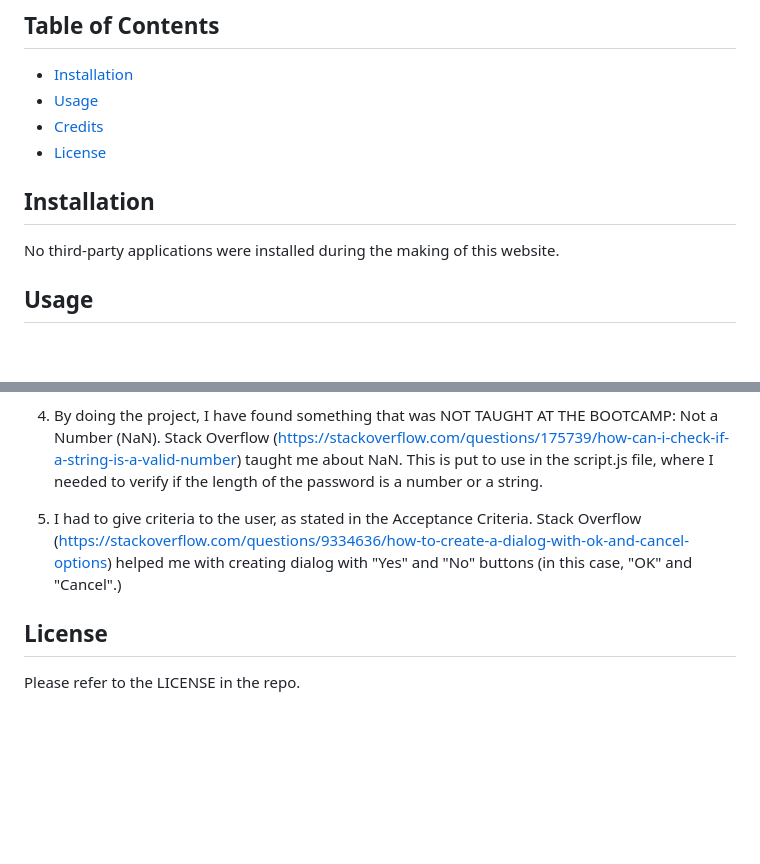
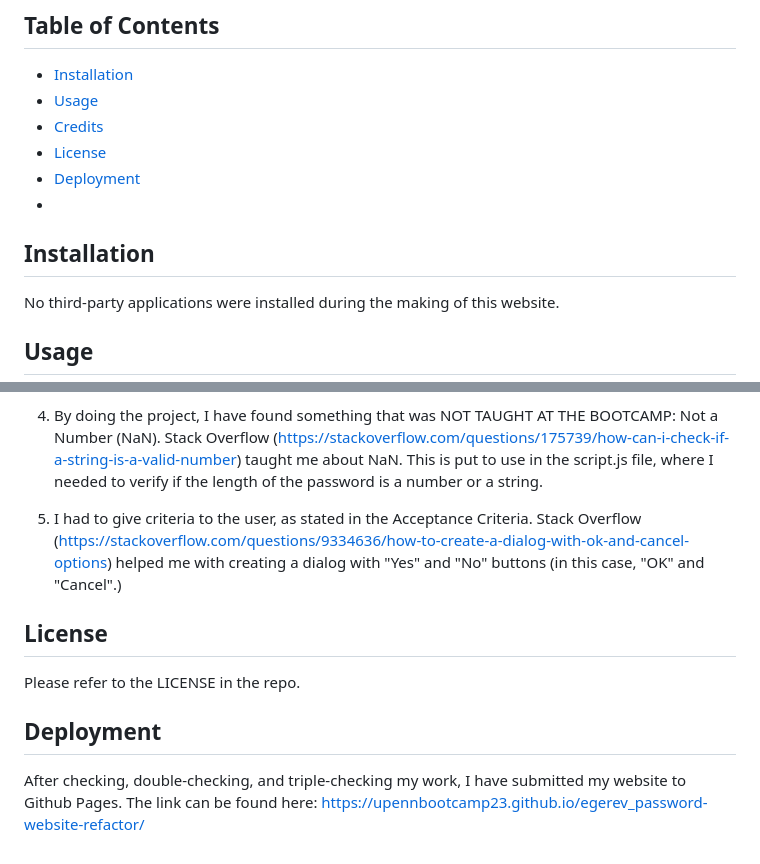
Before and after one commit to upennbootcamp23/egerev_password-website-refactor, a Markdown page: README.md, 2 parts joined by grey strips. Drawn GitHub-style; blank space fills up the shorter version.

```diff
--- a/README.md
+++ b/README.md
@@ -9,9 +11,9 @@ This website was created in order to create a strong, secure, more reliable pass
 - [Usage](#usage)
 - [Credits](#credits)
 - [License](#license)
-
+- [Deployment](#deployment)
+-
 ## Installation
-
 No third-party applications were installed during the making of this website.
 
 ## Usage
@@ -34,8 +36,11 @@ While I may have had some help from multiple sources (as listed below), I can as
 
 4. By doing the project, I have found something that was NOT TAUGHT AT THE BOOTCAMP: Not a Number (NaN). Stack Overflow (https://stackoverflow.com/questions/175739/how-can-i-check-if-a-string-is-a-valid-number) taught me about NaN. This is put to use in the script.js file, where I needed to verify if the length of the password is a number or a string.
 
-5. I had to give criteria to the user, as stated in the Acceptance Criteria. Stack Overflow (https://stackoverflow.com/questions/9334636/how-to-create-a-dialog-with-ok-and-cancel-options) helped me with creating dialog with "Yes" and "No" buttons (in this case, "OK" and "Cancel".)
+5. I had to give criteria to the user, as stated in the Acceptance Criteria. Stack Overflow (https://stackoverflow.com/questions/9334636/how-to-create-a-dialog-with-ok-and-cancel-options) helped me with creating a dialog with "Yes" and "No" buttons (in this case, "OK" and "Cancel".)
 
 ## License
 
 Please refer to the LICENSE in the repo.
+
+## Deployment
+After checking, double-checking, and triple-checking my work, I have submitted my website to Github Pages. The link can be found here: https://upennbootcamp23.github.io/egerev_password-website-refactor/
```
Also changed, not shown: other parts of README.md (+2 -0 lines).
